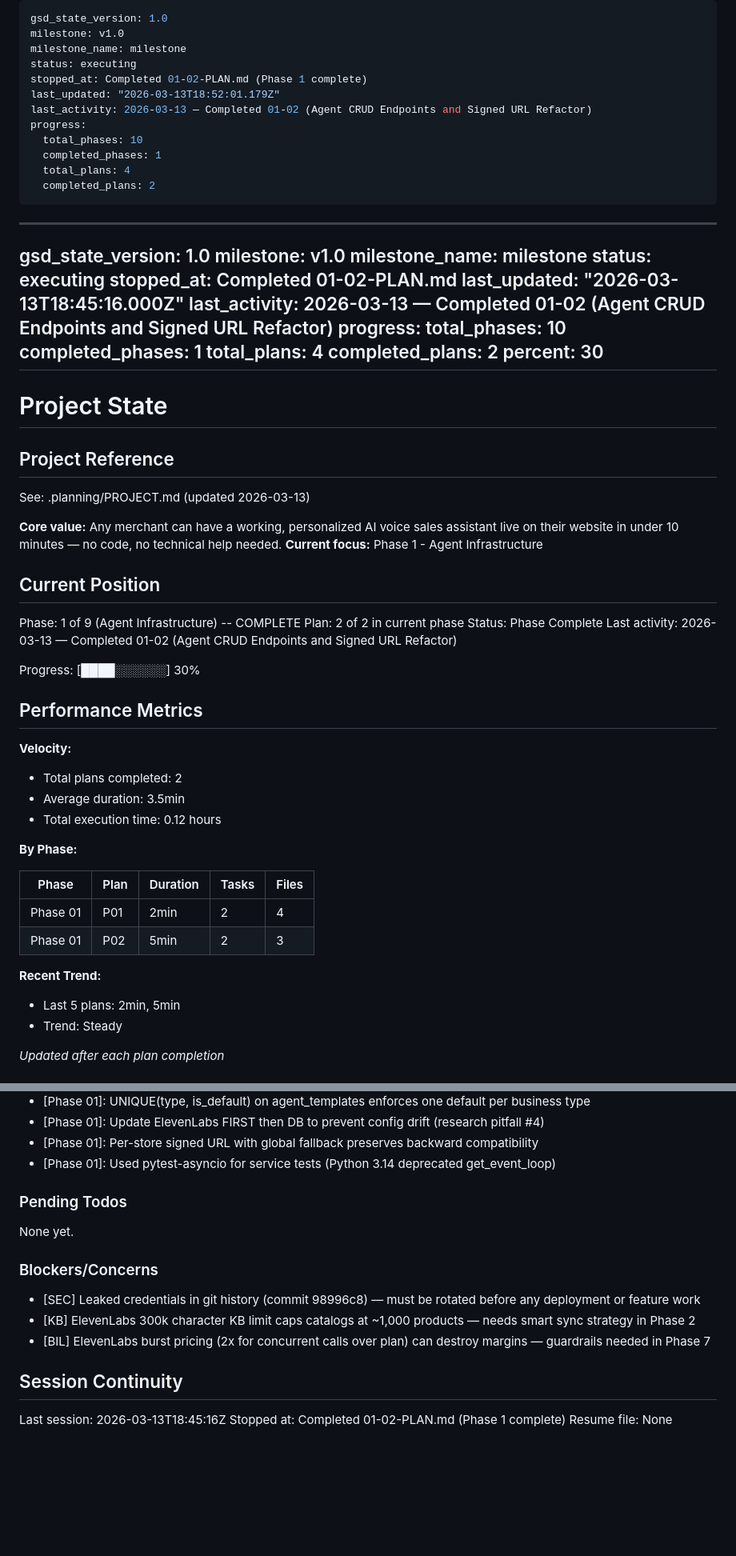
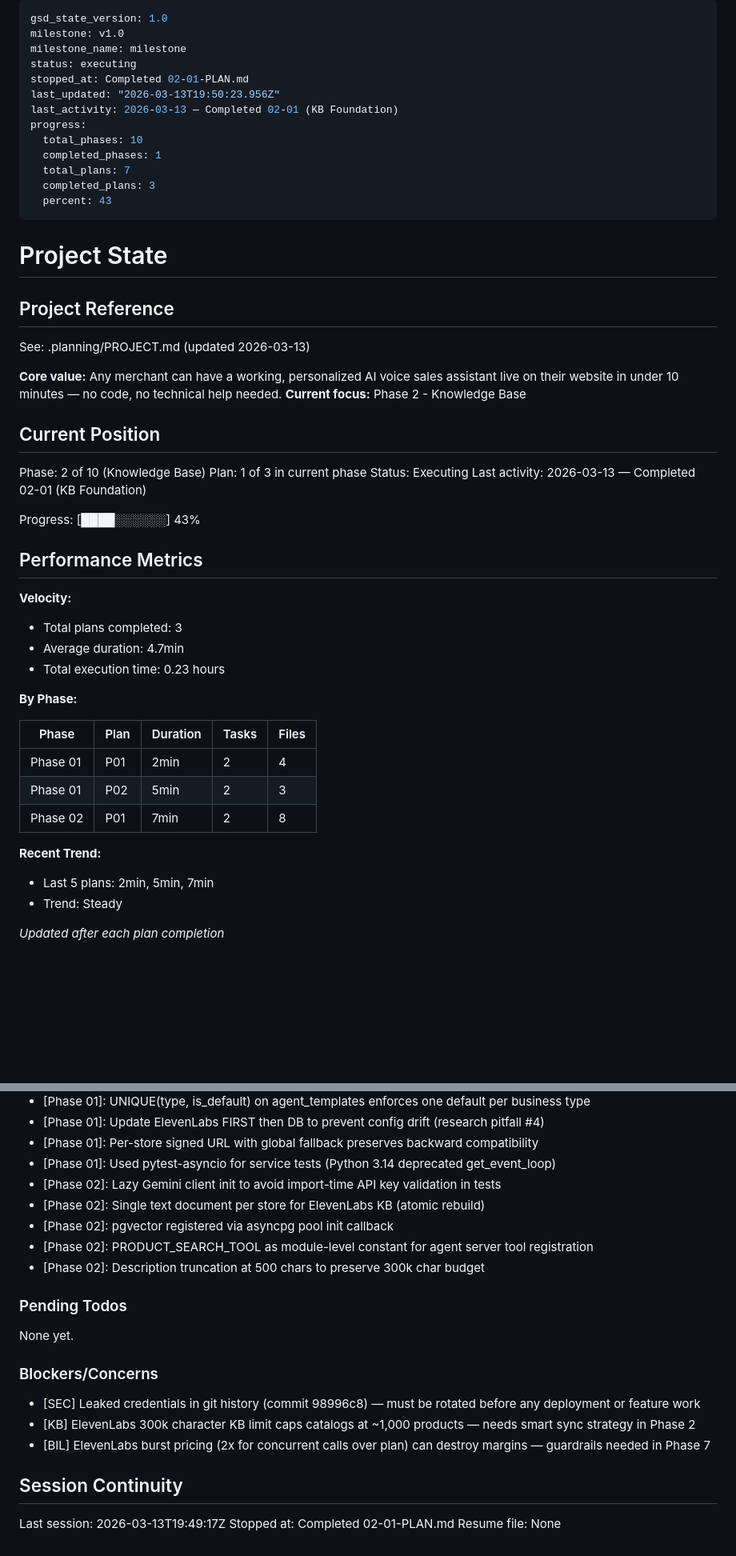
Before and after one commit to nikita-bg/simplifyopsco-tech, a Markdown page: .planning/STATE.md, 2 parts joined by grey strips. Shown at 80% size. Rendered like a GitHub page; blank space fills up the shorter version.

Commit message:
docs(02-01): complete KB Foundation plan
- Create 02-01-SUMMARY.md with execution results and self-check
- Update STATE.md: position, decisions, metrics, session
- Update ROADMAP.md: Phase 02 progress (1/3 plans)
- Mark requirements complete: KB-01, KB-02, KB-03, KB-07

Co-Authored-By: Claude Opus 4.6 <noreply@anthropic.com>

```diff
--- a/.planning/STATE.md
+++ b/.planning/STATE.md
@@ -3,30 +3,15 @@ gsd_state_version: 1.0
 milestone: v1.0
 milestone_name: milestone
 status: executing
-stopped_at: Completed 01-02-PLAN.md (Phase 1 complete)
-last_updated: "2026-03-13T18:52:01.179Z"
-last_activity: 2026-03-13 — Completed 01-02 (Agent CRUD Endpoints and Signed URL Refactor)
+stopped_at: Completed 02-01-PLAN.md
+last_updated: "2026-03-13T19:50:23.956Z"
+last_activity: 2026-03-13 — Completed 02-01 (KB Foundation)
 progress:
   total_phases: 10
   completed_phases: 1
-  total_plans: 4
-  completed_plans: 2
----
-
----
-gsd_state_version: 1.0
-milestone: v1.0
-milestone_name: milestone
-status: executing
-stopped_at: Completed 01-02-PLAN.md
-last_updated: "2026-03-13T18:45:16.000Z"
-last_activity: 2026-03-13 — Completed 01-02 (Agent CRUD Endpoints and Signed URL Refactor)
-progress:
-  total_phases: 10
-  completed_phases: 1
-  total_plans: 4
-  completed_plans: 2
-  percent: 30
+  total_plans: 7
+  completed_plans: 3
+  percent: 43
 ---
 
 # Project State
@@ -36,23 +21,23 @@ progress:
 See: .planning/PROJECT.md (updated 2026-03-13)
 
 **Core value:** Any merchant can have a working, personalized AI voice sales assistant live on their website in under 10 minutes — no code, no technical help needed.
-**Current focus:** Phase 1 - Agent Infrastructure
+**Current focus:** Phase 2 - Knowledge Base
 
 ## Current Position
 
-Phase: 1 of 9 (Agent Infrastructure) -- COMPLETE
-Plan: 2 of 2 in current phase
-Status: Phase Complete
-Last activity: 2026-03-13 — Completed 01-02 (Agent CRUD Endpoints and Signed URL Refactor)
+Phase: 2 of 10 (Knowledge Base)
+Plan: 1 of 3 in current phase
+Status: Executing
+Last activity: 2026-03-13 — Completed 02-01 (KB Foundation)
 
-Progress: [████░░░░░░] 30%
+Progress: [████░░░░░░] 43%
 
 ## Performance Metrics
 
 **Velocity:**
-- Total plans completed: 2
-- Average duration: 3.5min
-- Total execution time: 0.12 hours
+- Total plans completed: 3
+- Average duration: 4.7min
+- Total execution time: 0.23 hours
 
 **By Phase:**
 
@@ -60,9 +45,10 @@ Progress: [████░░░░░░] 30%
 |-------|------|----------|-------|-------|
 | Phase 01 | P01 | 2min | 2 | 4 |
 | Phase 01 | P02 | 5min | 2 | 3 |
+| Phase 02 | P01 | 7min | 2 | 8 |
 
 **Recent Trend:**
-- Last 5 plans: 2min, 5min
+- Last 5 plans: 2min, 5min, 7min
 - Trend: Steady
 
 *Updated after each plan completion*
@@ -83,6 +69,11 @@ Recent decisions affecting current work:
 - [Phase 01]: Update ElevenLabs FIRST then DB to prevent config drift (research pitfall #4)
 - [Phase 01]: Per-store signed URL with global fallback preserves backward compatibility
 - [Phase 01]: Used pytest-asyncio for service tests (Python 3.14 deprecated get_event_loop)
+- [Phase 02]: Lazy Gemini client init to avoid import-time API key validation in tests
+- [Phase 02]: Single text document per store for ElevenLabs KB (atomic rebuild)
+- [Phase 02]: pgvector registered via asyncpg pool init callback
+- [Phase 02]: PRODUCT_SEARCH_TOOL as module-level constant for agent server tool registration
+- [Phase 02]: Description truncation at 500 chars to preserve 300k char budget
 
 ### Pending Todos
 
@@ -96,6 +87,6 @@ None yet.
 
 ## Session Continuity
 
-Last session: 2026-03-13T18:45:16Z
-Stopped at: Completed 01-02-PLAN.md (Phase 1 complete)
+Last session: 2026-03-13T19:49:17Z
+Stopped at: Completed 02-01-PLAN.md
 Resume file: None
```
Also changed, not shown: .planning/REQUIREMENTS.md (+8 -8 lines), 1 other file.
